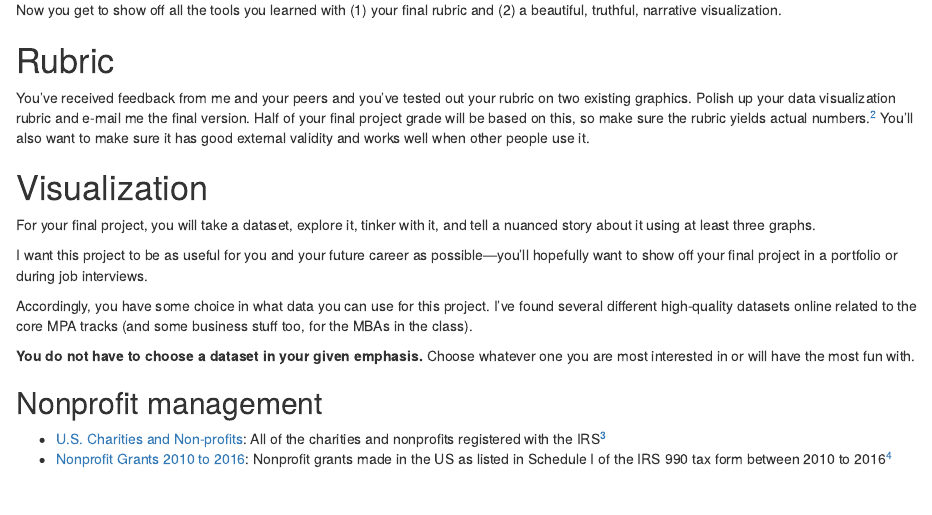
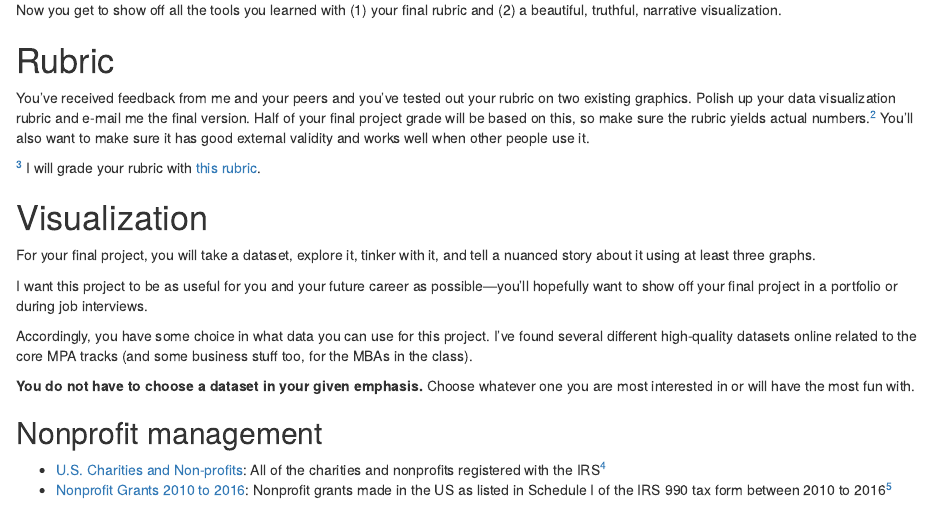
Before and after one commit to andrewheiss/dataviz.andrewheiss.com, an R Markdown document (content/assignment/final-project.Rmd): the page in a window 1100 px wide, from 130 px down. Rendered offline with R 4.5, knitr and Pandoc, with nearby package versions; drawn as R Markdown's standard HTML page in place of the format the file asks for.

Commit message:
Add final rubric rubric

```diff
--- a/content/assignment/final-project.Rmd
+++ b/content/assignment/final-project.Rmd
@@ -11,6 +11,8 @@ Now you get to show off all the tools you learned with (1) your final rubric and
 # Rubric
 
 You've received feedback from me and your peers and you've tested out your rubric on two existing graphics. Polish up your data visualization rubric and e-mail me the final version. Half of your final project grade will be based on this, so make sure the rubric yields actual numbers.^[I sadly have no idea what "strong" + "acceptable" + "weak" is in real numbers.] You'll also want to make sure it has good external validity and works well when other people use it.
+
+^[{-} [![Final rubric rubric](/images/rubrics/final-rubric-rubric.png)](/assignment/rubrics/dataviz-rubric-rubric.pdf)] I will grade your rubric with [this rubric](/assignment/rubrics/dataviz-rubric-rubric.pdf).
 
 
 # Visualization
```
Also changed, not shown: static/assignment/rubrics/dataviz-rubric-rubric.pdf (added), static/images/rubrics/final-rubric-rubric.png (added).
